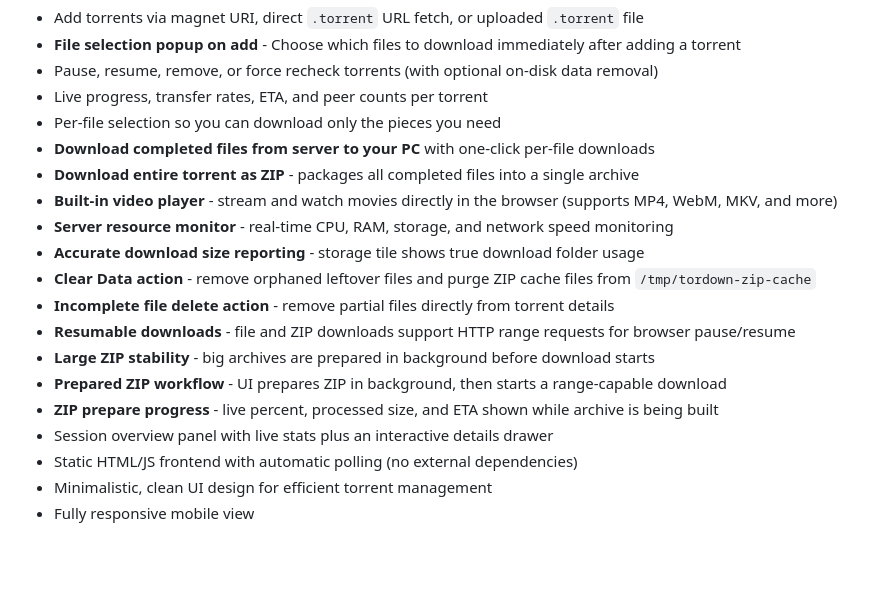
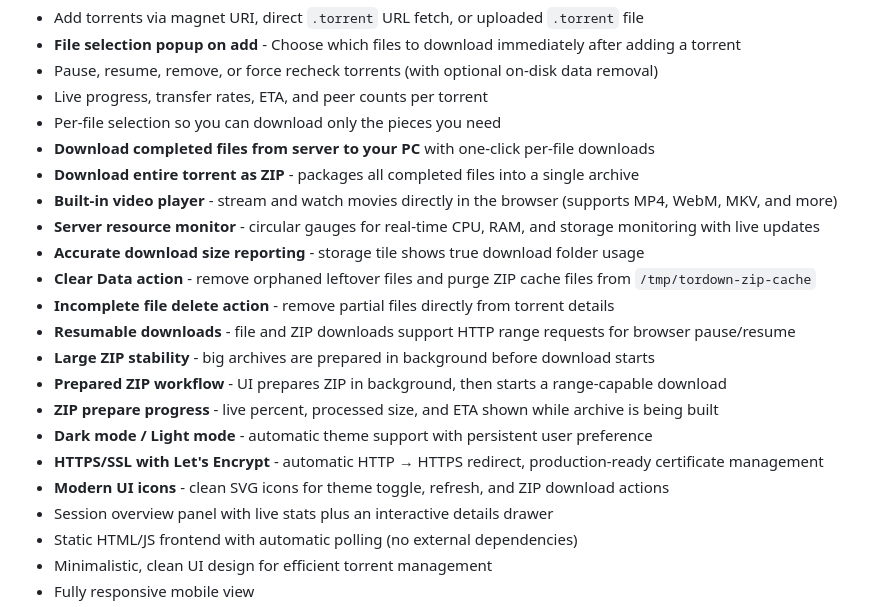
Before and after one commit to SurangaX/TorDown, a Markdown page: README.md, the part around one of its changes. Rendered like a GitHub page; blank space fills up the shorter version.

```diff
--- a/README.md
+++ b/README.md
@@ -12,7 +12,7 @@ TorDown is a minimal web UI for managing torrents backed by [`github.com/anacrol
 - **Download completed files from server to your PC** with one-click per-file downloads
 - **Download entire torrent as ZIP** - packages all completed files into a single archive
 - **Built-in video player** - stream and watch movies directly in the browser (supports MP4, WebM, MKV, and more)
-- **Server resource monitor** - real-time CPU, RAM, storage, and network speed monitoring
+- **Server resource monitor** - circular gauges for real-time CPU, RAM, and storage monitoring with live updates
 - **Accurate download size reporting** - storage tile shows true download folder usage
 - **Clear Data action** - remove orphaned leftover files and purge ZIP cache files from `/tmp/tordown-zip-cache`
 - **Incomplete file delete action** - remove partial files directly from torrent details
@@ -20,6 +20,9 @@ TorDown is a minimal web UI for managing torrents backed by [`github.com/anacrol
 - **Large ZIP stability** - big archives are prepared in background before download starts
 - **Prepared ZIP workflow** - UI prepares ZIP in background, then starts a range-capable download
 - **ZIP prepare progress** - live percent, processed size, and ETA shown while archive is being built
+- **Dark mode / Light mode** - automatic theme support with persistent user preference
+- **HTTPS/SSL with Let's Encrypt** - automatic HTTP → HTTPS redirect, production-ready certificate management
+- **Modern UI icons** - clean SVG icons for theme toggle, refresh, and ZIP download actions
 - Session overview panel with live stats plus an interactive details drawer
 - Static HTML/JS frontend with automatic polling (no external dependencies)
 - Minimalistic, clean UI design for efficient torrent management
```
Also changed, not shown: other parts of README.md (+30 -2 lines).
